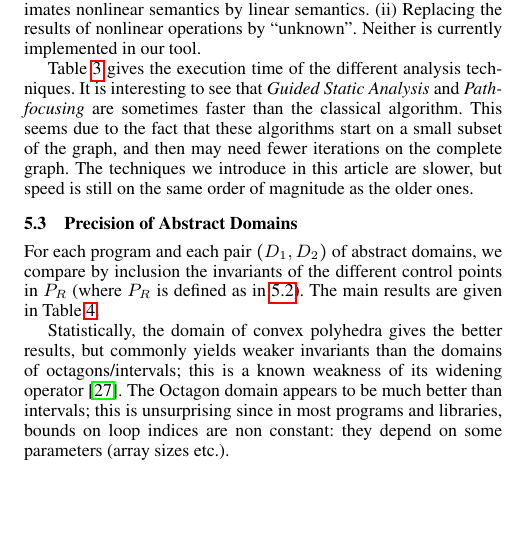
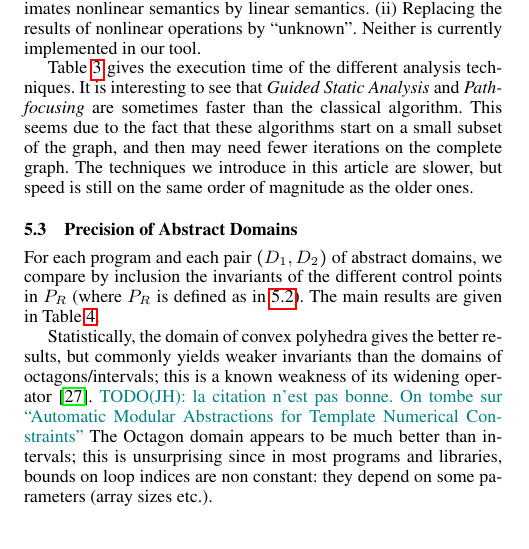
Before and after one commit to julienhenry/pagai, a LaTeX paper (papers/PLDI2012/implicitization.tex): part of one column of page 8 of 10, cut so that both start at the same text, the shorter picture padded with empty space. Compiled offline with pdfLaTeX; a missing font is replaced by an installed copy or a similar font.

Commit message:
mauvaise citation

```diff
--- a/papers/PLDI2012/implicitization.tex
+++ b/papers/PLDI2012/implicitization.tex
@@ -1097,6 +1097,7 @@ The main results are given in Table \ref{tab:domain}.
 Statistically, the domain of convex polyhedra gives the better results, but
 commonly yields weaker invariants than the domains of octagons/intervals;
 this is a known weakness of its widening operator~\cite{Monniaux_LeGuen2011}.
+\JH{la citation n'est pas bonne. On tombe sur ``Automatic Modular Abstractions for Template Numerical Constraints''}
 The Octagon domain appears to be much better than intervals; this is
 unsurprising since in most programs and libraries, bounds on loop indices are
 non constant: they depend on some parameters (array sizes etc.).
```
